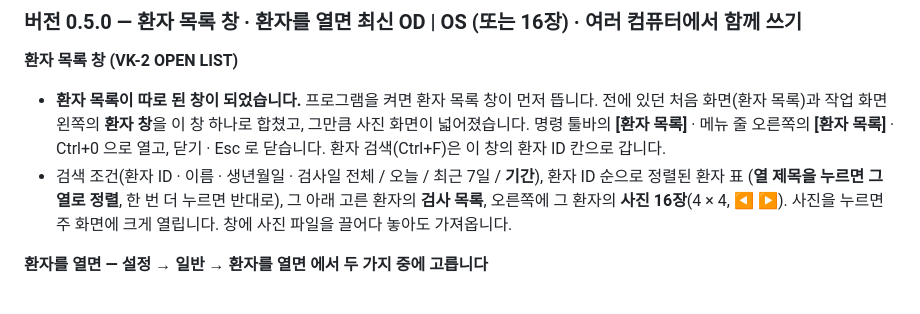
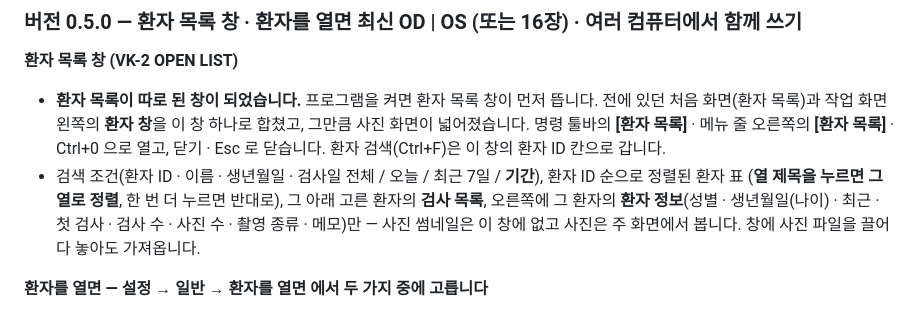
Before and after one commit to kukje1980/Image-capture, a Markdown page: docs/release_notes.md, the part around the change. Drawn GitHub-style.

```diff
--- a/docs/release_notes.md
+++ b/docs/release_notes.md
@@ -36,7 +36,8 @@ Mac용은 **Apple Silicon**(M1 · M2 · M3 · M4 …)용만 있습니다 — Int
   메뉴 줄 오른쪽의 **[환자 목록]** · Ctrl+0 으로 열고, 닫기 · Esc 로 닫습니다. 환자 검색(Ctrl+F)은 이 창의 환자 ID 칸으로 갑니다.
 * 검색 조건(환자 ID · 이름 · 생년월일 · 검사일 전체 / 오늘 / 최근 7일 / **기간**), 환자 ID 순으로 정렬된 환자 표
   (**열 제목을 누르면 그 열로 정렬**, 한 번 더 누르면 반대로), 그 아래 고른 환자의 **검사 목록**, 오른쪽에 그 환자의
-  **사진 16장**(4 × 4, ◀ ▶). 사진을 누르면 주 화면에 크게 열립니다. 창에 사진 파일을 끌어다 놓아도 가져옵니다.
+  **환자 정보**(성별 · 생년월일(나이) · 최근 · 첫 검사 · 검사 수 · 사진 수 · 촬영 종류 · 메모)만 — 사진 썸네일은 이 창에
+  없고 사진은 주 화면에서 봅니다. 창에 사진 파일을 끌어다 놓아도 가져옵니다.
 
 **환자를 열면 — 설정 → 일반 → 환자를 열면 에서 두 가지 중에 고릅니다**
 * **최신 OD | OS 두 장** (처음 설정): 환자를 열면(두 번 누르기 · Enter · 사진 보기) 고른 검사의 **최신 OD와 OS 사진**이
```
Also changed, not shown: README.md (+6 -5 lines), docs/patient_list.jpg, 4 other files.
